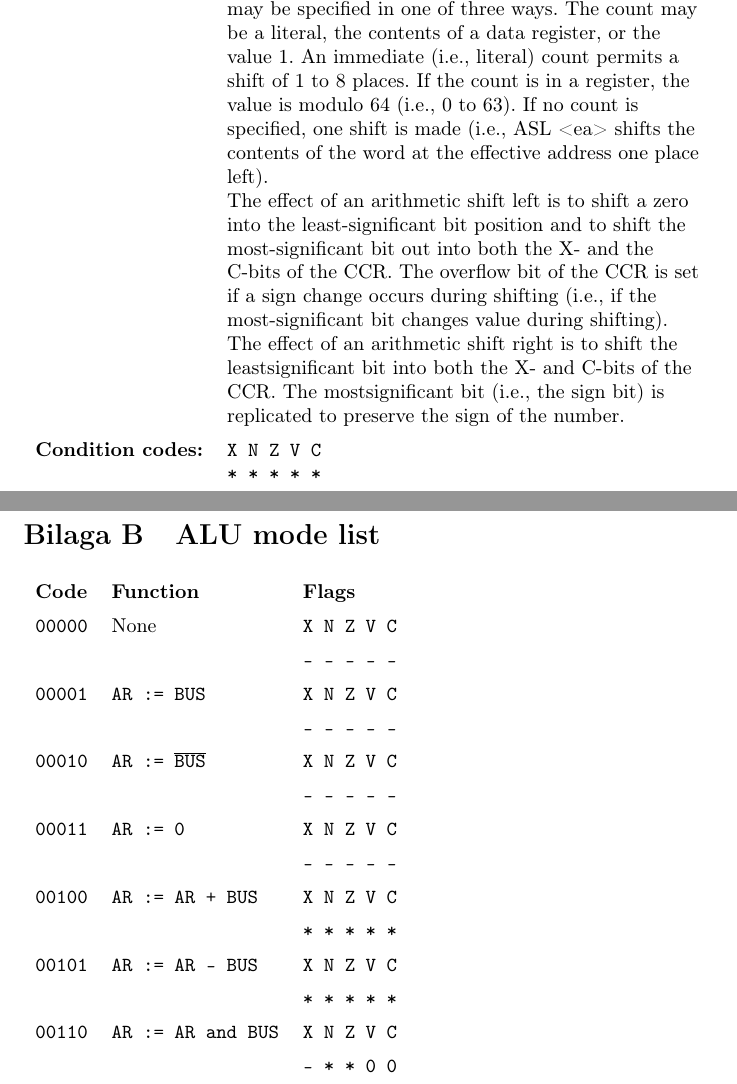
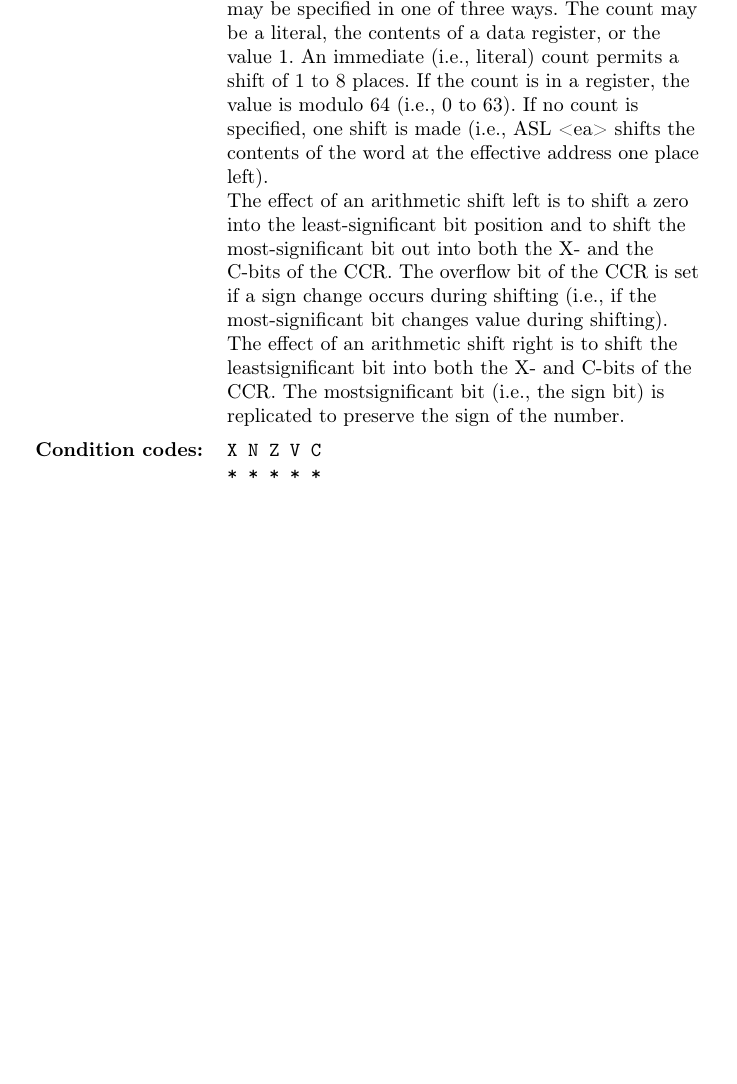
Before and after one commit to Jethro95/TSEA83_Graphing_Calculator, a LaTeX document (design/doc.tex): two parts of pages 14 and 15 of 15 before the commit and part of page 14 of 14 after it, the two joined at a grey line, cut so that both start at the same text, the shorter picture padded with empty space. Compiled offline with pdfLaTeX.

Commit message:
Removed ALU mode list from appendix; see codes.md instead.

```diff
--- a/design/doc.tex
+++ b/design/doc.tex
@@ -498,26 +498,6 @@ the number.\\
 
 \newpage
 
-\section{ALU mode list}
-
-\begin{tabular}{lll}
-  \textbf{Code} & \textbf{Function} & \textbf{Flags}\\
-  \texttt{00000} & None & \texttt{X N Z V C}\\
-  && \texttt{- - - - -}\\
-  \texttt{00001} & \texttt{AR := BUS} & \texttt{X N Z V C}\\
-  && \texttt{- - - - -}\\
-  \texttt{00010} & \texttt{AR := $\overline{\texttt{BUS}}$} & \texttt{X N Z V C}\\
-  && \texttt{- - - - -}\\
-  \texttt{00011} & \texttt{AR := 0} & \texttt{X N Z V C}\\
-  && \texttt{- - - - -}\\
-  \texttt{00100} & \texttt{AR := AR + BUS} & \texttt{X N Z V C}\\
-  && \texttt{* * * * *}\\
-  \texttt{00101} & \texttt{AR := AR - BUS} & \texttt{X N Z V C}\\
-  && \texttt{* * * * *}\\
-  \texttt{00110} & \texttt{AR := AR and BUS} & \texttt{X N Z V C}\\
-  && \texttt{- * * 0 0}
-\end{tabular}
-
 
 \end{appendices}
 \end{document}
```
